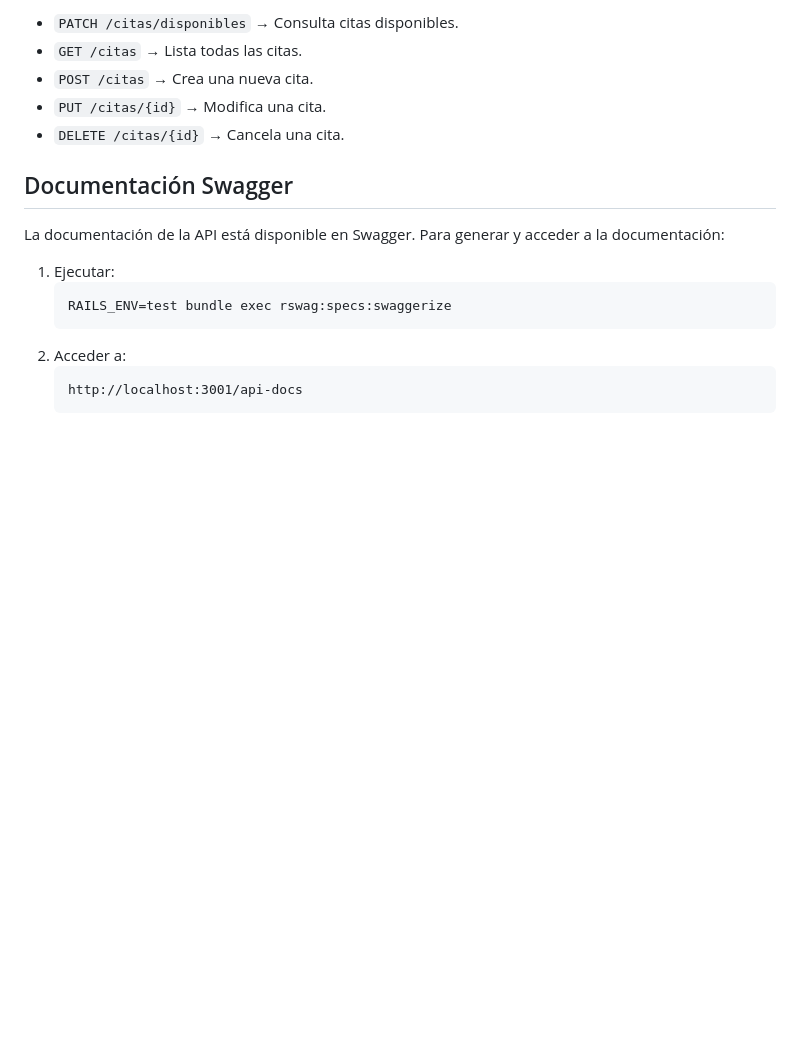
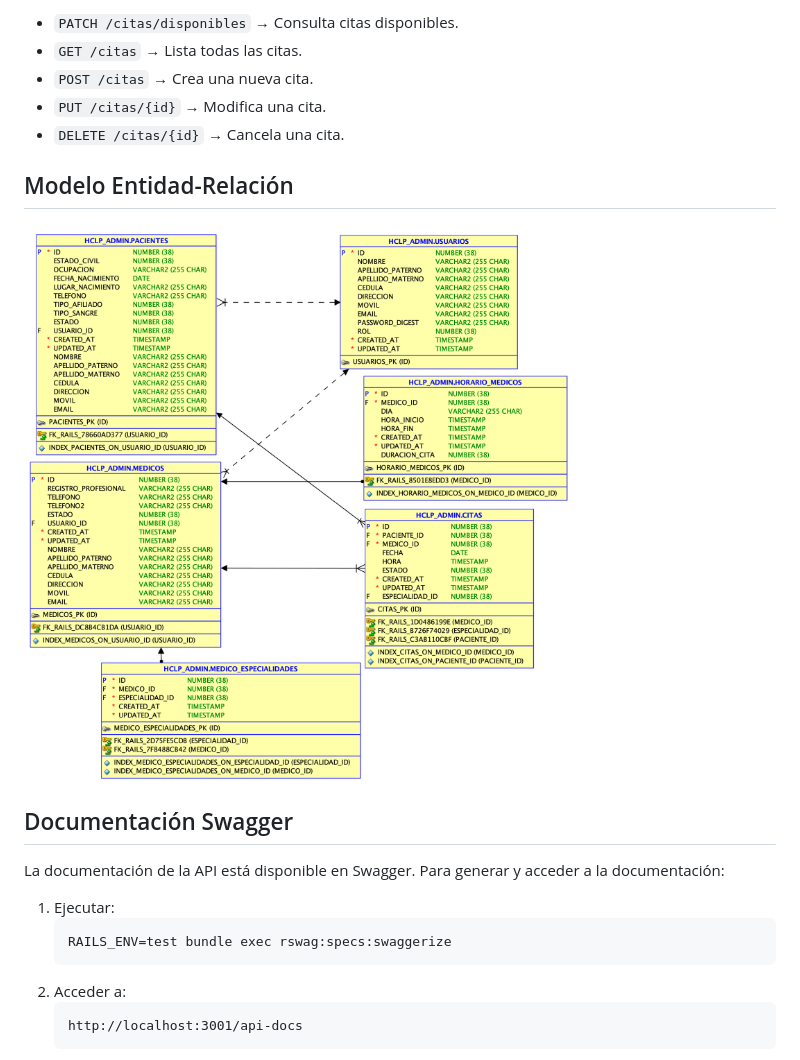
Before and after one commit to hclazarte/hclp-be, a Markdown page: README.md, the part around the change. Drawn GitHub-style; pictures changed too: doc/chart/EntidadRelacion.png (added); blank space fills up the shorter version.

Commit message:
Modelo Entidad-Relación

```diff
--- a/README.md
+++ b/README.md
@@ -95,6 +95,10 @@ Los principales endpoints disponibles son:
 - `PUT /citas/{id}` → Modifica una cita.
 - `DELETE /citas/{id}` → Cancela una cita.
 
+## Modelo Entidad-Relación
+
+![Modelo Entidad-Relacion](/doc/chart/EntidadRelacion.png)
+
 ## Documentación Swagger
 
 La documentación de la API está disponible en Swagger. Para generar y acceder a la documentación:
```
